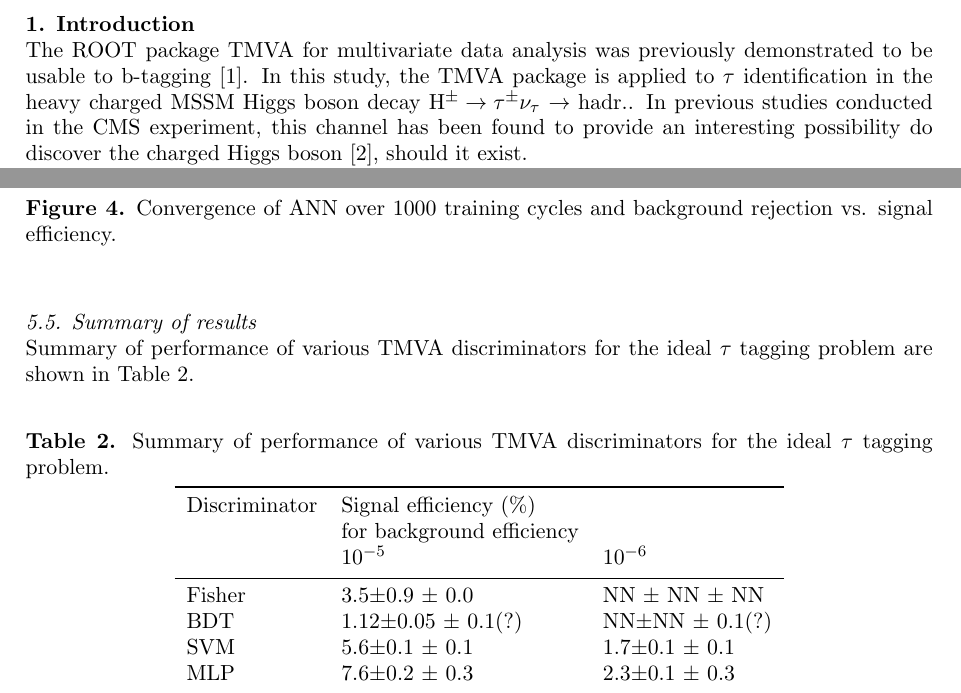
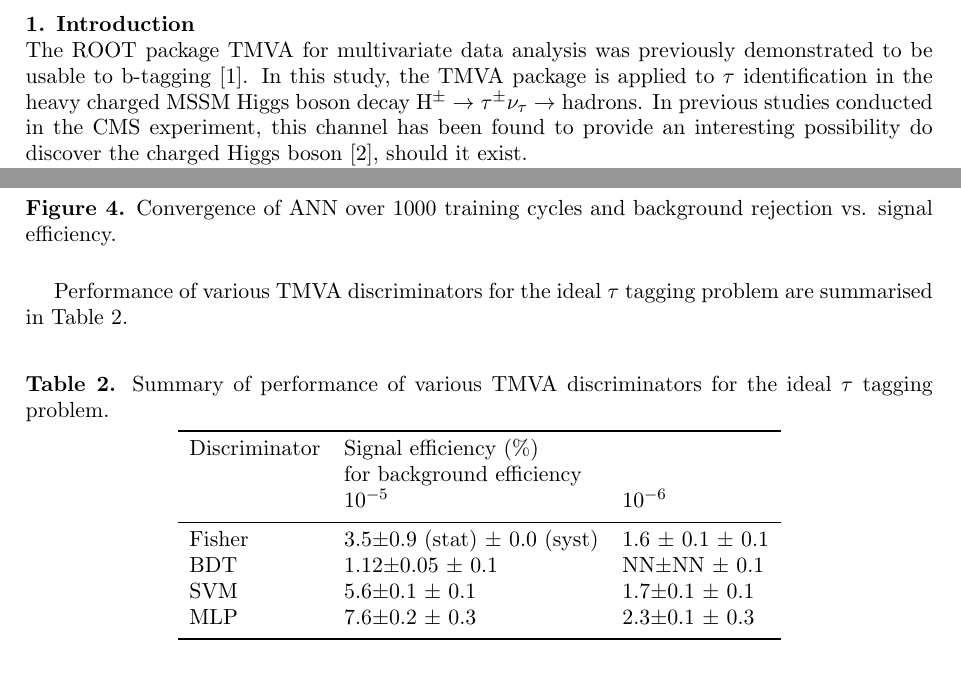
Before and after one commit to aatos/chep09tmva, a LaTeX document (chep09tmva.tex): two parts of pages 1 and 6 of 9, joined at a grey line, cut so that both start at the same text. Compiled offline with pdfLaTeX.

Commit message:
Minor fixes

```diff
--- a/chep09tmva.tex
+++ b/chep09tmva.tex
@@ -54,7 +54,7 @@ The $\tau$ tagging efficiency and background rejection are studied with various
 The ROOT package TMVA for multivariate data analysis was previously demonstrated
 to be usable to b-tagging~\cite{chep07tmva}. In this study, the TMVA
 package is applied to $\tau$ identification in the heavy charged MSSM Higgs
-boson decay \Hplustaunu~$\to {\rm hadr.}$. In previous studies
+boson decay \Hplustaunu~$\to {\rm hadrons}$. In previous studies
 conducted in the CMS experiment, this channel has been found to
 provide an interesting possibility do discover the charged Higgs
 boson~\cite{ptdrII}, should it exist.
@@ -489,10 +489,10 @@ background rejection vs. signal efficiency plot  for test data are shown in Fig.
 \label{fig:nn}
 \end{figure}
 
+Performance of various TMVA discriminators for the ideal $\tau$ tagging problem
+are summarised in Table~\ref{table:eff}.
 
-\subsection{Summary of results}
-Summary of performance of various TMVA discriminators for the ideal $\tau$ tagging problem
-are shown in Table~\ref{table:eff}.
+%\subsection{Summary of results}
 
 \begin{table}[h]
 \caption{\label{table:eff}Summary of performance of various TMVA discriminators for the ideal $\tau$ tagging problem.}
@@ -504,8 +504,8 @@ Discriminator & Signal efficiency (\%) & \\
               & for background efficiency & \\
               &  $10^{-5}$    & $10^{-6}$              \\
 \mr
-Fisher   & 3.5$\pm$0.9  $\pm$ 0.0   & NN $\pm$ NN $\pm$ NN  \\
-BDT      & 1.12$\pm$0.05  $\pm$ 0.1(?)& NN$\pm$NN $\pm$ 0.1(?)\\
+Fisher   & 3.5$\pm$0.9 (stat) $\pm$ 0.0 (syst)   & 1.6 $\pm$ 0.1 $\pm$ 0.1  \\
+BDT      & 1.12$\pm$0.05  $\pm$ 0.1 & NN$\pm$NN $\pm$ 0.1\\
 SVM      & 5.6$\pm$0.1  $\pm$ 0.1   & 1.7$\pm$0.1 $\pm$ 0.1   \\
 MLP      & 7.6$\pm$0.2  $\pm$ 0.3   & 2.3$\pm$0.1 $\pm$ 0.3   \\
 \br
```
